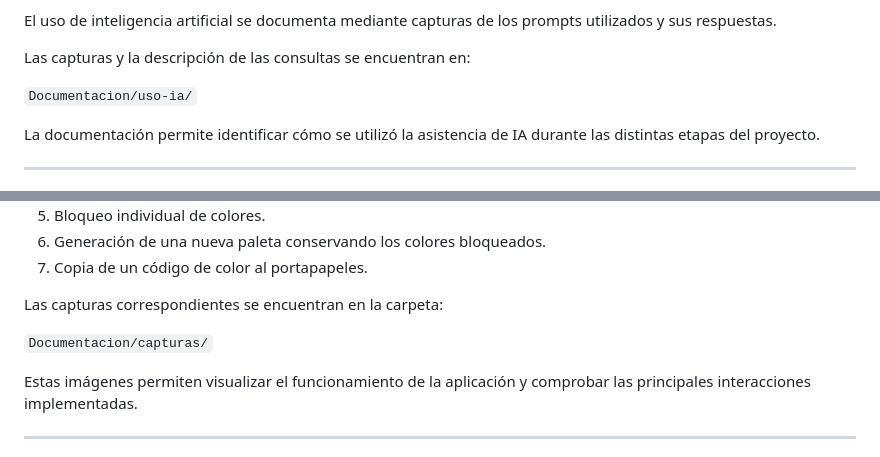
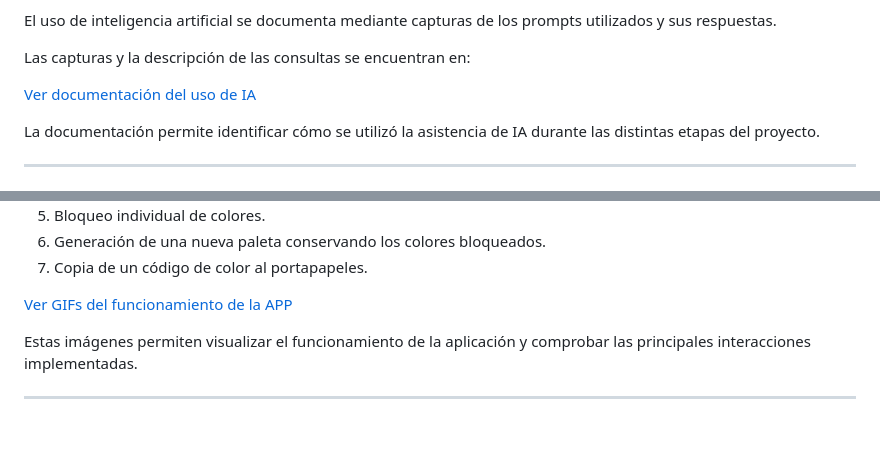
Before and after one commit to juan-cruz96/ProyectoM1_JuanCruzGaggion, a Markdown page: README.md, 2 parts joined by grey strips. Rendered like a GitHub page; blank space fills up the shorter version.

Commit message:
revision final

```diff
--- a/README.md
+++ b/README.md
@@ -355,7 +355,7 @@ El uso de inteligencia artificial se documenta mediante capturas de los prompts
 
 Las capturas y la descripción de las consultas se encuentran en:
 
-`Documentacion/uso-ia/`
+[Ver documentación del uso de IA](Documentacion/IA/ia.md)
 
 La documentación permite identificar cómo se utilizó la asistencia de IA durante las distintas etapas del proyecto.
 
@@ -375,9 +375,7 @@ El flujo de uso comprende las siguientes etapas:
 6. Generación de una nueva paleta conservando los colores bloqueados.
 7. Copia de un código de color al portapapeles.
 
-Las capturas correspondientes se encuentran en la carpeta:
-
-`Documentacion/capturas/`
+[Ver GIFs del funcionamiento de la APP](Documentacion/GIFs%20flujo%20app)
 
 Estas imágenes permiten visualizar el funcionamiento de la aplicación y comprobar las principales interacciones implementadas.
 
```
